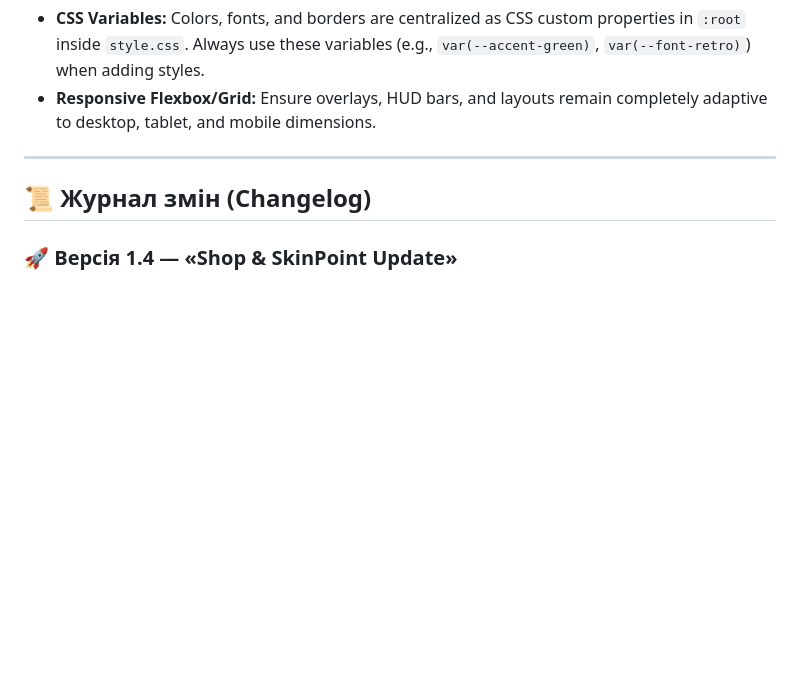
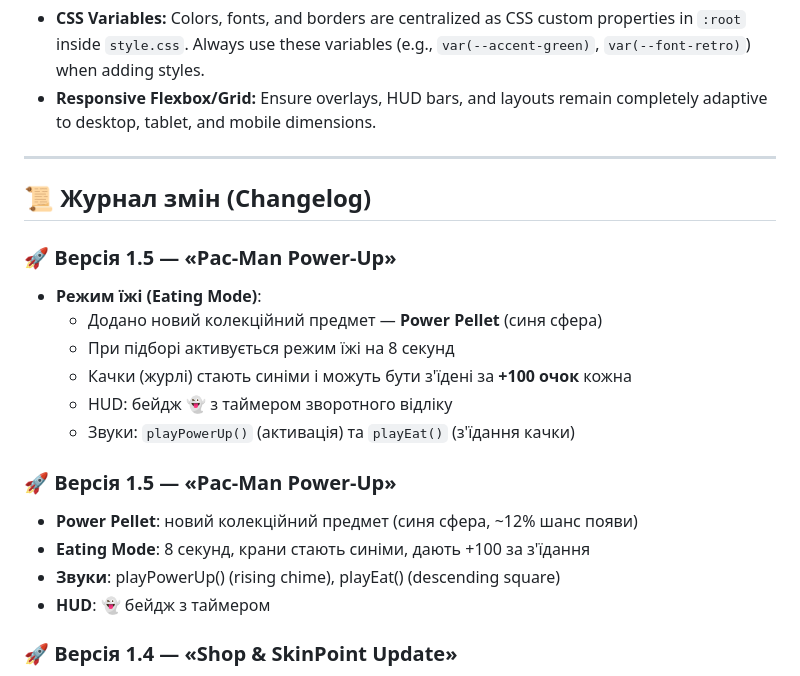
Before and after one commit to tema7121991-create/Panda, a Markdown page: GEMINI.md, the part around the change. GitHub-like rendering; blank space fills up the shorter version.

```diff
--- a/GEMINI.md
+++ b/GEMINI.md
@@ -73,6 +73,20 @@ When modifying this repository, strictly adhere to the following principles:
 
 ## 📜 Журнал змін (Changelog)
 
+### 🚀 Версія 1.5 — «Pac-Man Power-Up»
+- **Режим їжі (Eating Mode)**:
+  - Додано новий колекційний предмет — **Power Pellet** (синя сфера)
+  - При підборі активується режим їжі на 8 секунд
+  - Качки (журлі) стають синіми і можуть бути з'їдені за **+100 очок** кожна
+  - HUD: бейдж 👻 з таймером зворотного відліку
+  - Звуки: `playPowerUp()` (активація) та `playEat()` (з'їдання качки)
+
+### 🚀 Версія 1.5 — «Pac-Man Power-Up»
+- **Power Pellet**: новий колекційний предмет (синя сфера, ~12% шанс появи)
+- **Eating Mode**: 8 секунд, крани стають синіми, дають +100 за з'їдання
+- **Звуки**: playPowerUp() (rising chime), playEat() (descending square)
+- **HUD**: 👻 бейдж з таймером
+
 ### 🚀 Версія 1.4 — «Shop & SkinPoint Update»
 - **Магазин скінів**: виправлений null-редерект при кліку (shopCoins), автозакриття після покупки, повторна покупка заблокована, вибір вже придбаних скінів, повідомлення про помилки
 - **SkinPoint система**: 1 SP за кожні 1000 балів, збереження у localStorage, відображення в HUD та магазині, покупка скінів за SP
```
Also changed, not shown: README.md (+8 -0 lines).
